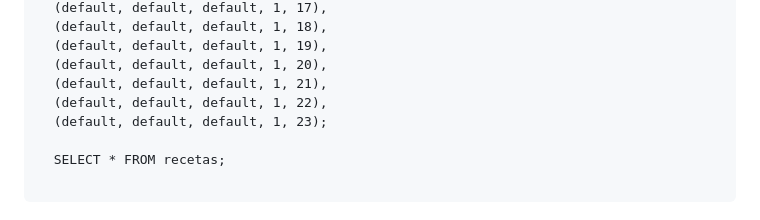
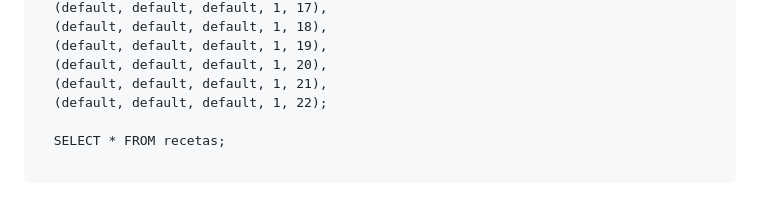
Before and after one commit to jetaype21/bd-query, a Markdown page: DATOS.md, the part around the change printed below. GitHub-like rendering.

```diff
--- a/DATOS.md
+++ b/DATOS.md
@@ -773,8 +773,7 @@ _Recetas_
   (default, default, default, 1, 19),
   (default, default, default, 1, 20),
   (default, default, default, 1, 21),
-  (default, default, default, 1, 22),
-  (default, default, default, 1, 23);
+  (default, default, default, 1, 22);
 
   SELECT * FROM recetas;
 
```
Also changed, not shown: other parts of DATOS.md (+25 -25 lines).
